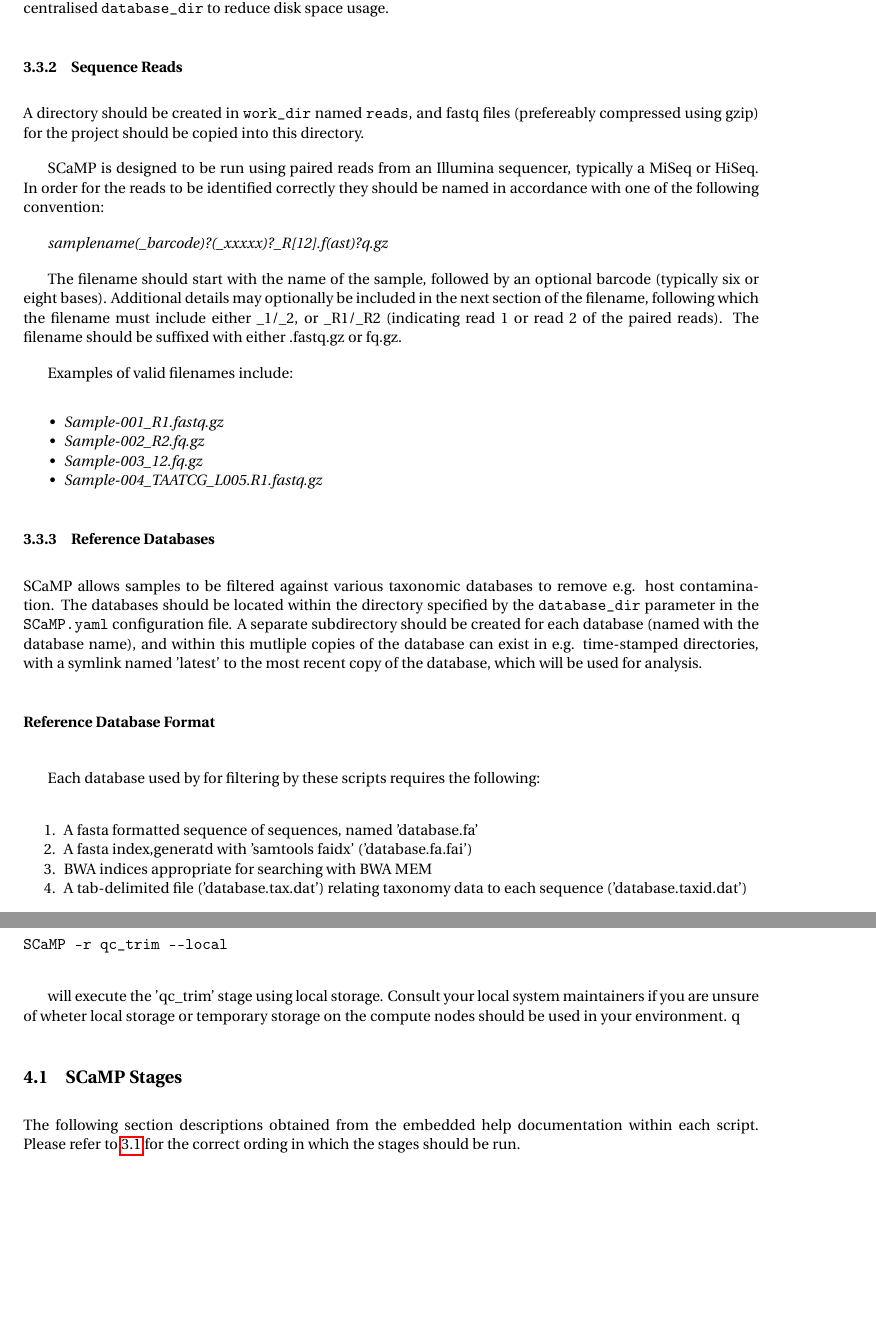
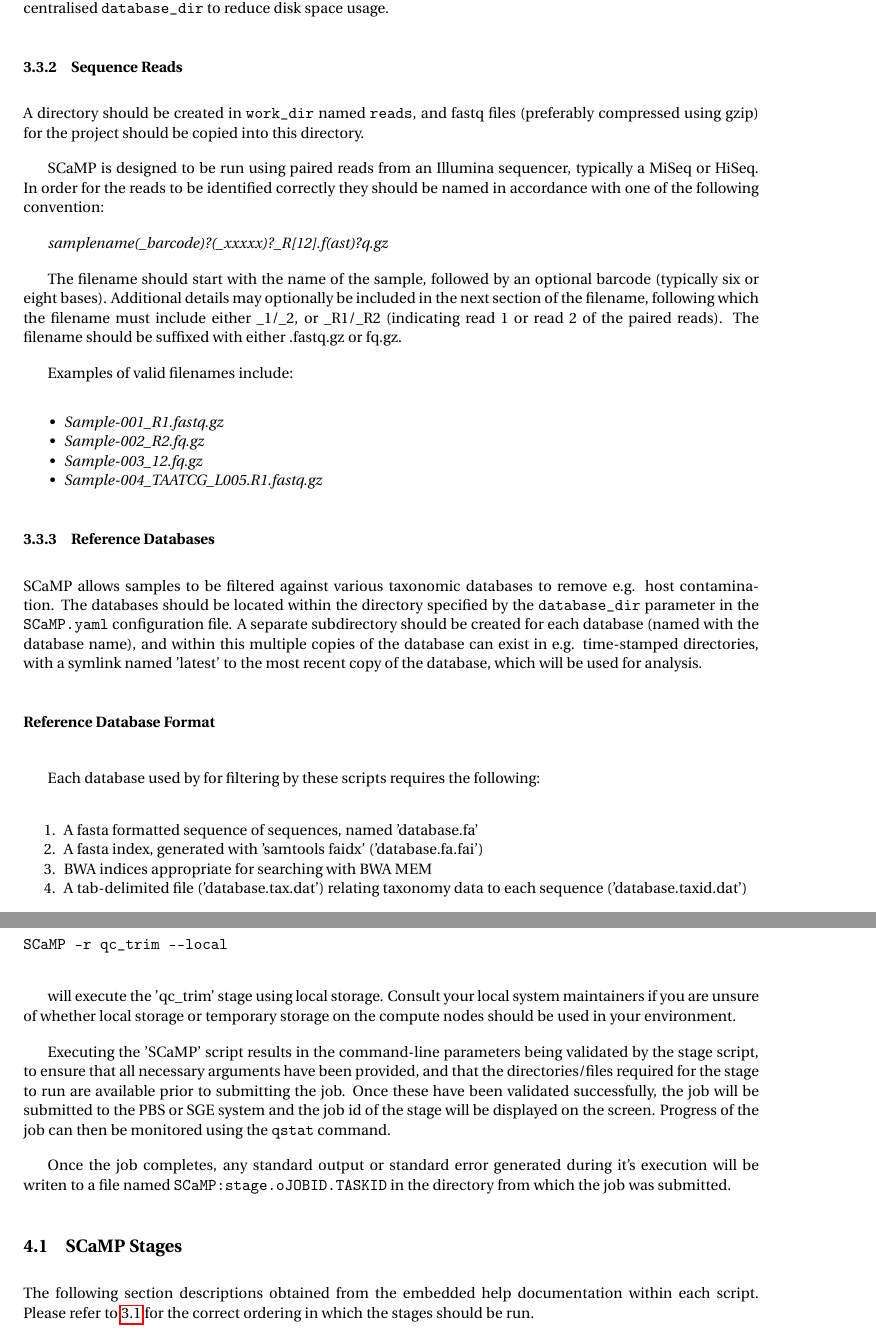
Before and after one commit to jamesabbott/SCaMP, a LaTeX document (doc/SCaMP_User_Guide.tex): two parts of pages 5 and 7 of 9, joined at a grey line, cut so that both start at the same text, the shorter picture padded with empty space. Compiled offline with pdfLaTeX.

Commit message:
Updated docs to end of filter_reads

```diff
--- a/doc/SCaMP_User_Guide.tex
+++ b/doc/SCaMP_User_Guide.tex
@@ -228,7 +229,7 @@
 \subsubsection{Sequence Reads}
 
 A directory should be created in {\tt work\_dir} named {\tt reads}, and fastq
-files (prefereably compressed using gzip) for the project should be copied into
+files (preferably compressed using gzip) for the project should be copied into
 this directory.
 
 SCaMP is designed to be run using paired reads from an Illumina sequencer,
@@ -257,7 +258,7 @@
 remove e.g. host contamination. The databases should be located within the
 directory specified by the {\tt database\_dir} parameter in the {\tt SCaMP.yaml}
 configuration file. A separate subdirectory should be created for each database
-(named with the database name), and within this mutliple copies of the database
+(named with the database name), and within this multiple copies of the database
 can exist in e.g. time-stamped directories, with a symlink named 'latest' to
 the most recent copy of the database, which will be used for analysis.
 
@@ -267,7 +268,7 @@
 
 \begin{tight_enumerate}
 \item A fasta formatted sequence of sequences, named 'database.fa'
-\item A fasta index,generatd with 'samtools faidx' ('database.fa.fai')
+\item A fasta index, generated with 'samtools faidx' ('database.fa.fai')
 \item BWA indices appropriate for searching with BWA MEM
 \item A tab-delimited file ('database.tax.dat') relating taxonomy data to each sequence ('database.taxid.dat')
 \end{tight_enumerate}
@@ -375,18 +376,28 @@
 \end{verbatim}
 
 will execute the 'qc\_trim' stage using local storage. Consult your local
-system maintainers if you are unsure of wheter local storage or temporary
+system maintainers if you are unsure of whether local storage or temporary
 storage on the compute nodes should be used in your environment.
-q
+
+Executing the 'SCaMP' script results in the command-line parameters being
+validated by the stage script, to ensure that all necessary arguments have been
+provided, and that the directories/files required for the stage to run are
+available prior to submitting the job. Once these have been validated
+successfully, the  job will be submitted to the PBS or SGE system and the job
+id of the stage will be displayed on the screen. Progress of the job can then
+be monitored using the {\tt qstat} command.
+
+Once the job completes, any standard output or standard error generated during
+it's execution will be writen to a file named {\tt SCaMP:stage.oJOBID.TASKID}
+in the directory from which the job was submitted.
+
 \subsection{SCaMP Stages}
 
 The following section descriptions obtained from the embedded help
 documentation within each script. Please refer to \ref{pipeline} for the
-correct ording in which the stages should be run.
+correct ordering in which the stages should be run.
 
 \include{stages/qc_trim}
 \include{stages/filter_reads}
 
-
-
 \end{document}
```
Also changed, not shown: doc/SCaMP_User_Guide.tex (5 more changed lines), 2 other files.
